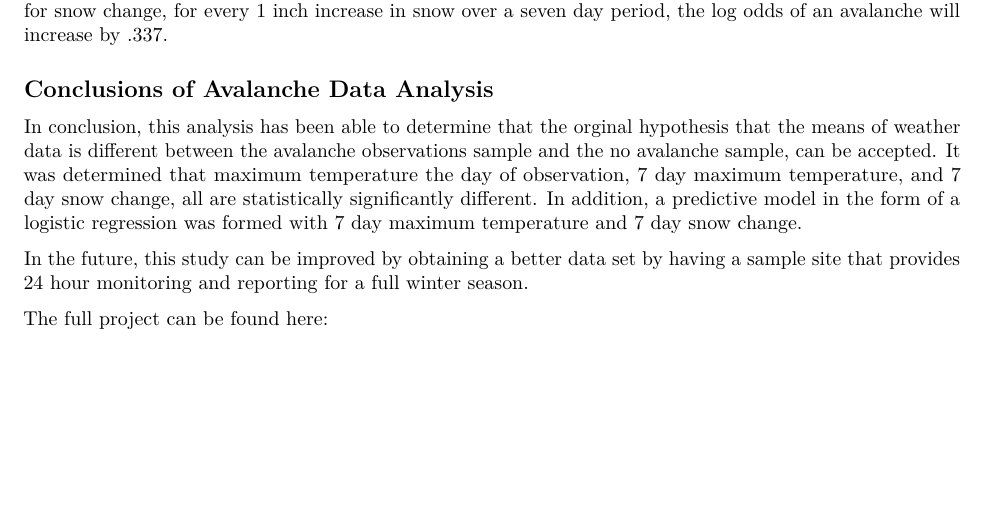
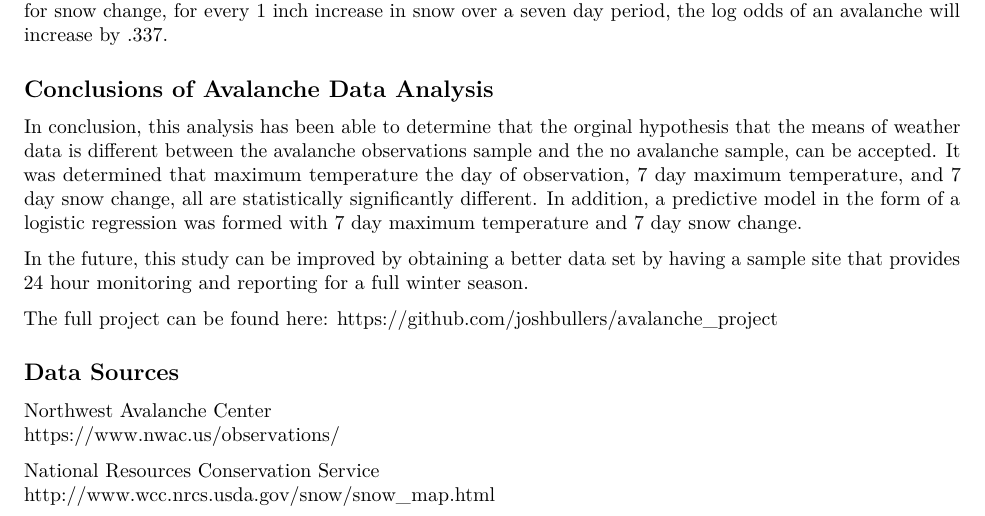
Before and after one commit to joshbullers/avalanche_project, an R Markdown document (avalancheAnalysis.Rmd): part of page 6 of 6, cut so that both start at the same text, the shorter picture padded with empty space. Rendered offline with R 4.5, knitr and Pandoc, then LaTeX, with nearby package versions; some code elsewhere in the file could not run offline.

Commit message:
Finalized technical writeup

```diff
--- a/avalancheAnalysis.Rmd
+++ b/avalancheAnalysis.Rmd
@@ -216,4 +216,12 @@ statistically significantly different. In addition, a predictive model in the fo
 
 In the future, this study can be improved by obtaining a better data set by having a sample site that provides 24 hour monitoring and reporting for a full winter season.
 
-The full project can be found here:
+The full project can be found here: https://github.com/joshbullers/avalanche_project
+
+## Data Sources
+
+Northwest Avalanche Center
+https://www.nwac.us/observations/
+
+National Resources Conservation Service
+http://www.wcc.nrcs.usda.gov/snow/snow_map.html
```
Also changed, not shown: avalancheAnalysis.pdf.
